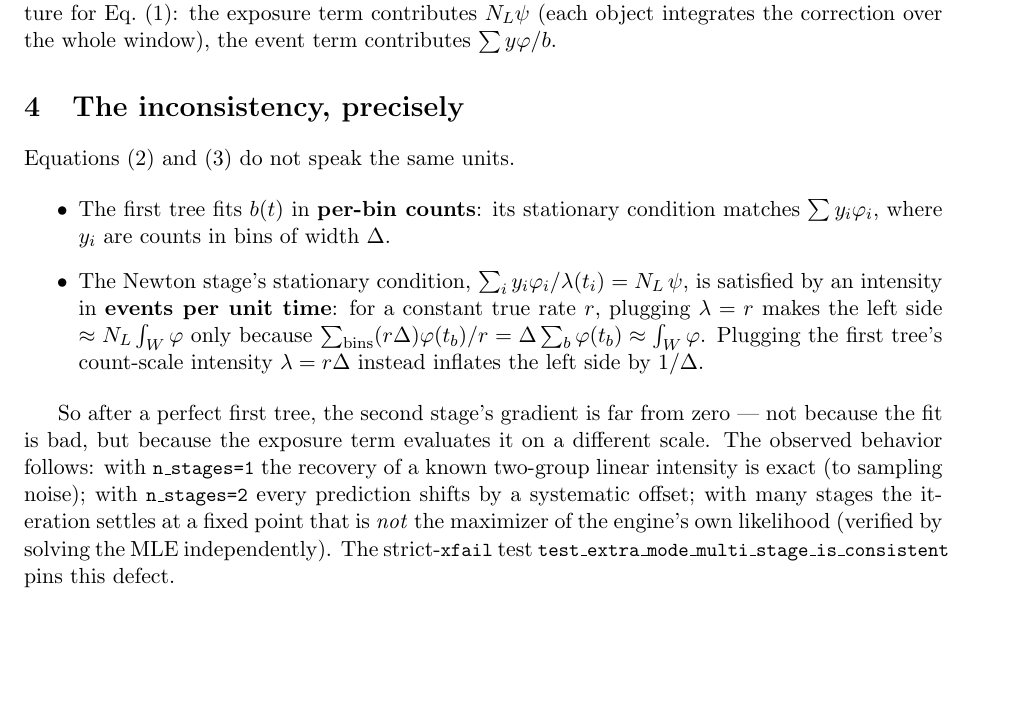
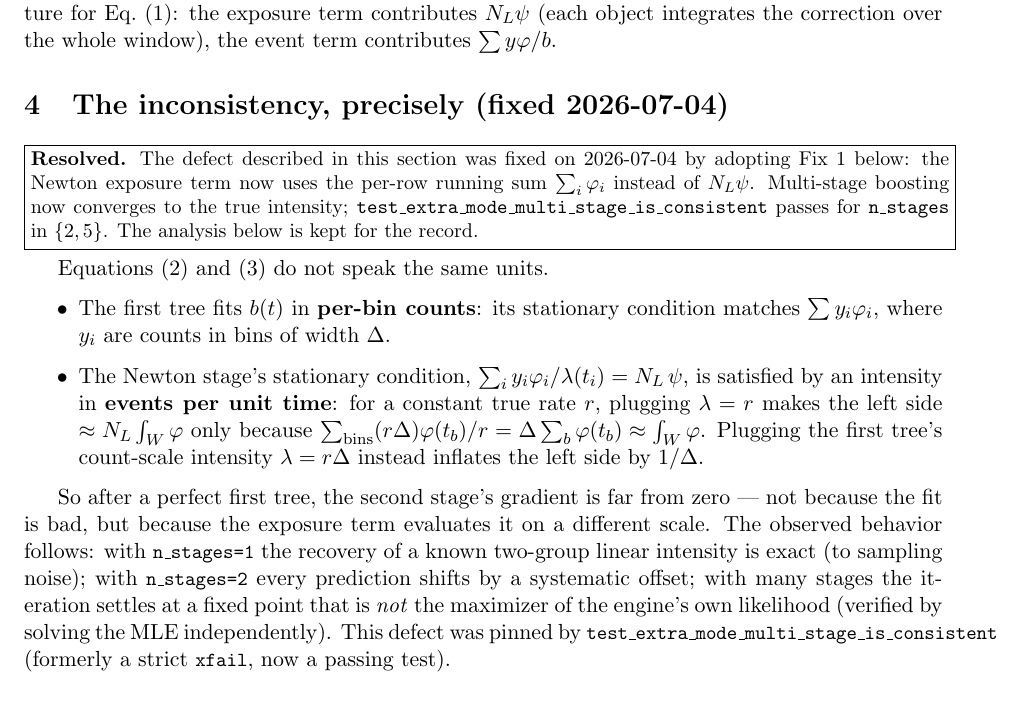
Before and after one commit to tarstars/gbdte, a LaTeX paper (docs/poisson_mode/poisson_mode_explained.tex): part of page 3 of 5, cut so that both start at the same text, the shorter picture padded with empty space. Compiled offline with pdfLaTeX.

Commit message:
Docs: mark Poisson multi-stage bug fixed (per-row exposure)
Co-Authored-By: Claude Opus 4.8 <noreply@anthropic.com>

```diff
--- a/docs/poisson_mode/poisson_mode_explained.tex
+++ b/docs/poisson_mode/poisson_mode_explained.tex
@@ -170,9 +170,16 @@ correct derivative structure for Eq.~\eqref{eq:pp-loglik}: the exposure term
 contributes $N_L \psi$ (each object integrates the correction over the whole window),
 the event term contributes $\sum y\varphi/b$.
 
-\section{The inconsistency, precisely}
+\section{The inconsistency, precisely (fixed 2026-07-04)}
 \label{sec:bug}
 
+\noindent\fbox{\parbox{\linewidth}{\small \textbf{Resolved.} The defect described in this
+section was fixed on 2026-07-04 by adopting Fix~1 below: the Newton exposure term now uses
+the per-row running sum $\sum_i\varphi_i$ instead of $N_L\psi$. Multi-stage boosting now
+converges to the true intensity; \code{test\_extra\_mode\_multi\_stage\_is\_consistent}
+passes for \code{n\_stages} in $\{2,5\}$. The analysis below is kept for the record.}}
+
+\medskip
 Equations \eqref{eq:first-tree} and \eqref{eq:newton} do not speak the same units.
 
 \begin{itemize}
@@ -193,6 +200,7 @@ The observed behavior follows: with \code{n\_stages=1} the recovery of a known t
 linear intensity is exact (to sampling noise); with \code{n\_stages=2} every prediction
 shifts by a systematic offset; with many stages the iteration settles at a fixed point
 that is \emph{not} the maximizer of the engine's own likelihood (verified by solving the
-MLE independently). The strict-\code{xfail} test
-\code{test\_extra\_mode\_multi\_stage\_is\_consistent} pins this defect.
+MLE independently). This defect was pinned by
+\code{test\_extra\_mode\_multi\_stage\_is\_consistent} (formerly a strict \code{xfail},
+now a passing test).
 
```
Also changed, not shown: docs/poisson_mode/README.md, docs/poisson_mode/poisson_mode_explained.pdf, docs/poisson_mode/poisson_mode_explained.tex (2 more changed lines).
